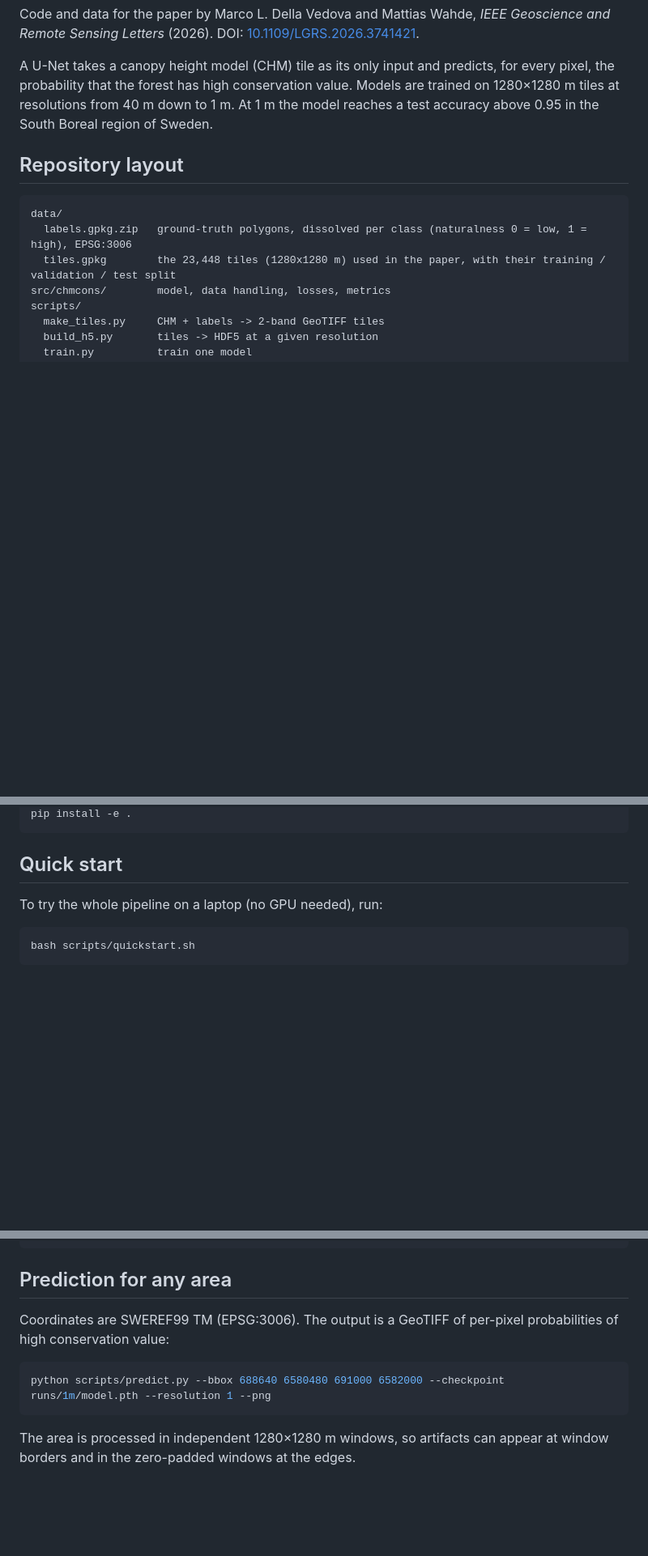
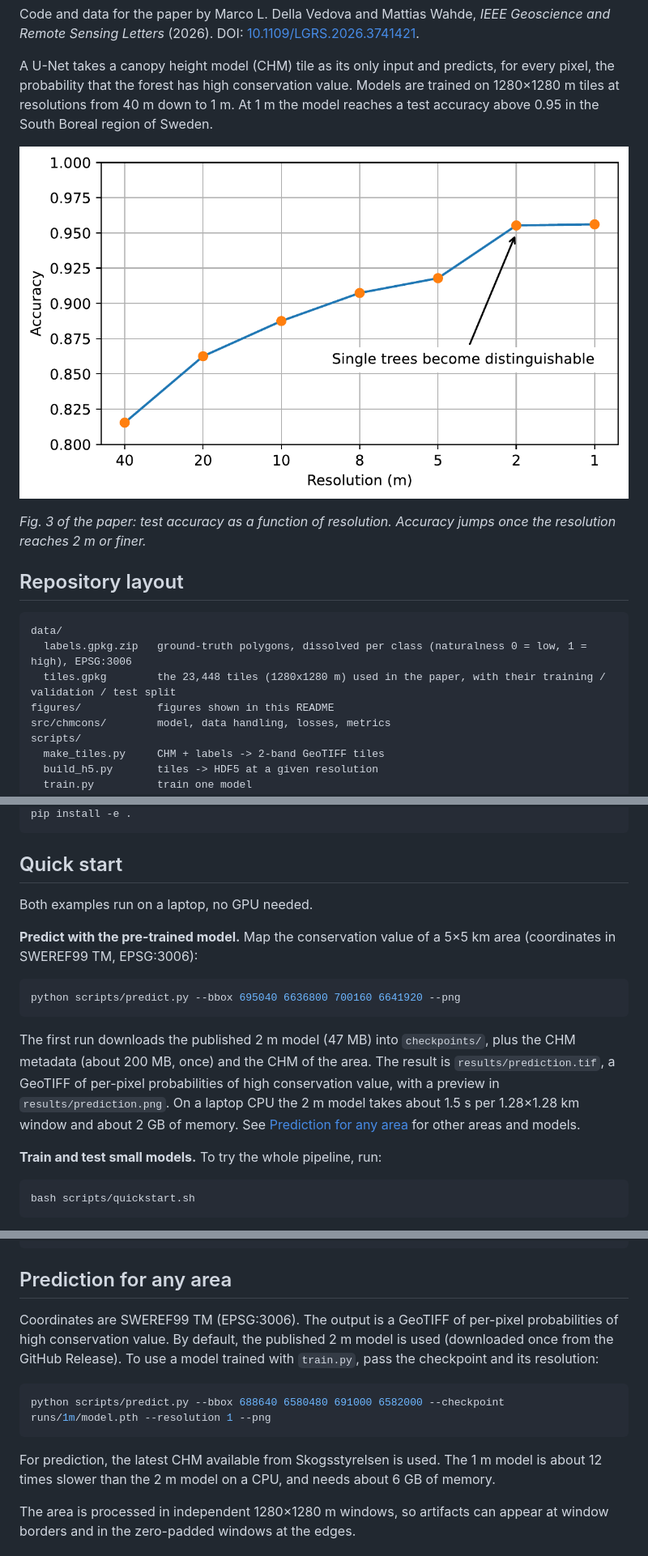
Before and after one commit to mldv/1mCHM-forest-conservation, a Markdown page: README.md, 3 parts joined by grey strips. Shown at 81% size. Drawn GitHub-style; pictures changed too: figures/fig3_resolution.png (added); blank space fills up the shorter version.

Commit message:
README: Fig. 3 at the top, prediction with the pre-trained model in the quick start
Co-Authored-By: Claude Opus 5.5 <noreply@anthropic.com>

````diff
--- a/README.md
+++ b/README.md
@@ -3,6 +3,10 @@
 Code and data for the paper by Marco L. Della Vedova and Mattias Wahde, *IEEE Geoscience and Remote Sensing Letters* (2026). DOI: [10.1109/LGRS.2026.3741421](https://doi.org/10.1109/LGRS.2026.3741421).
 
 A U-Net takes a canopy height model (CHM) tile as its only input and predicts, for every pixel, the probability that the forest has high conservation value. Models are trained on 1280×1280 m tiles at resolutions from 40 m down to 1 m. At 1 m the model reaches a test accuracy above 0.95 in the South Boreal region of Sweden.
+
+![Test accuracy as a function of CHM resolution](figures/fig3_resolution.png)
+
+*Fig. 3 of the paper: test accuracy as a function of resolution. Accuracy jumps once the resolution reaches 2 m or finer.*
 
 ## Repository layout
 
@@ -10,6 +14,7 @@ A U-Net takes a canopy height model (CHM) tile as its only input and predicts, f
 data/
   labels.gpkg.zip   ground-truth polygons, dissolved per class (naturalness 0 = low, 1 = high), EPSG:3006
   tiles.gpkg        the 23,448 tiles (1280x1280 m) used in the paper, with their training / validation / test split
+figures/            figures shown in this README
 src/chmcons/        model, data handling, losses, metrics
 scripts/
   make_tiles.py     CHM + labels -> 2-band GeoTIFF tiles
@@ -35,7 +40,17 @@ pip install -e .
 
 ## Quick start
 
-To try the whole pipeline on a laptop (no GPU needed), run:
+Both examples run on a laptop, no GPU needed.
+
+**Predict with the pre-trained model.** Map the conservation value of a 5×5 km area (coordinates in SWEREF99 TM, EPSG:3006):
+
+```bash
+python scripts/predict.py --bbox 695040 6636800 700160 6641920 --png
+```
+
+The first run downloads the published 2 m model (47 MB) into `checkpoints/`, plus the CHM metadata (about 200 MB, once) and the CHM of the area. The result is `results/prediction.tif`, a GeoTIFF of per-pixel probabilities of high conservation value, with a preview in `results/prediction.png`. On a laptop CPU the 2 m model takes about 1.5 s per 1.28×1.28 km window and about 2 GB of memory. See [Prediction for any area](#prediction-for-any-area) for other areas and models.
+
+**Train and test small models.** To try the whole pipeline, run:
 
 ```bash
 bash scripts/quickstart.sh
@@ -137,11 +152,13 @@ bash scripts/loss_grid.sh
 
 ## Prediction for any area
 
-Coordinates are SWEREF99 TM (EPSG:3006). The output is a GeoTIFF of per-pixel probabilities of high conservation value:
+Coordinates are SWEREF99 TM (EPSG:3006). The output is a GeoTIFF of per-pixel probabilities of high conservation value. By default, the published 2 m model is used (downloaded once from the GitHub Release). To use a model trained with `train.py`, pass the checkpoint and its resolution:
 
 ```bash
 python scripts/predict.py --bbox 688640 6580480 691000 6582000 --checkpoint runs/1m/model.pth --resolution 1 --png
 ```
+
+For prediction, the latest CHM available from Skogsstyrelsen is used. The 1 m model is about 12 times slower than the 2 m model on a CPU, and needs about 6 GB of memory.
 
 The area is processed in independent 1280×1280 m windows, so artifacts can appear at window borders and in the zero-padded windows at the edges.
 
````
